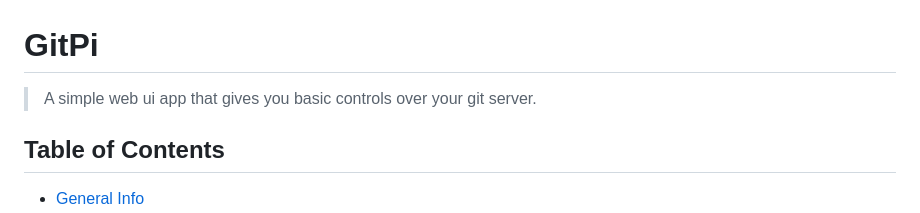
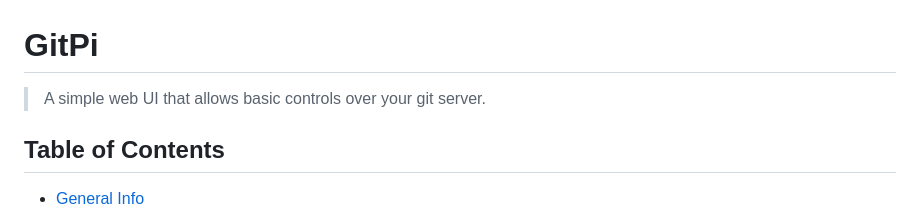
Before and after one commit to leodev12345/GitPi, a Markdown page: README.md, the part around the change. Rendered like a GitHub page.

```diff
--- a/README.md
+++ b/README.md
@@ -1,5 +1,5 @@
 # GitPi
-> A simple web ui app that gives you basic controls over your git server.
+> A simple web UI that allows basic controls over your git server.
 
 ## Table of Contents
 * [General Info](#general-information)
```
